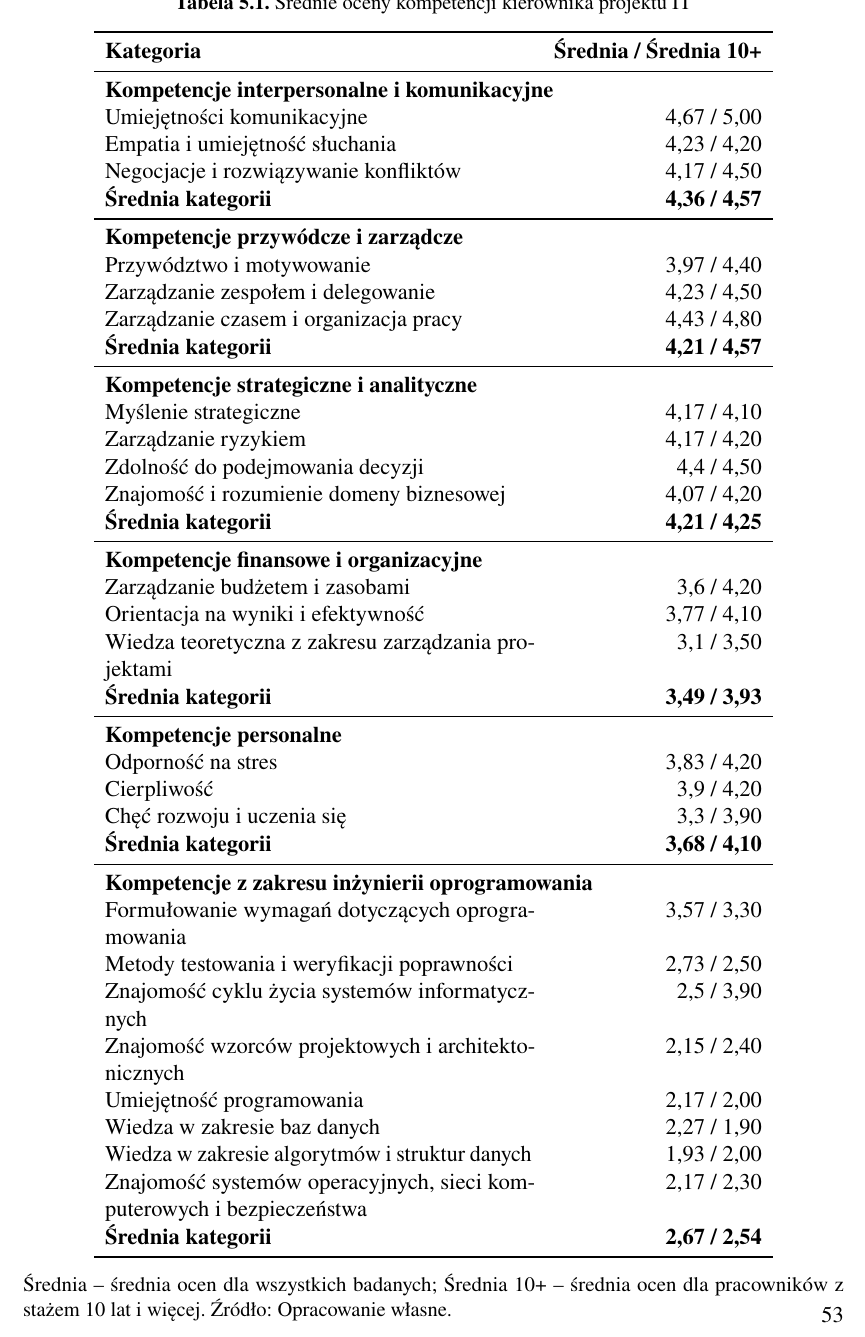
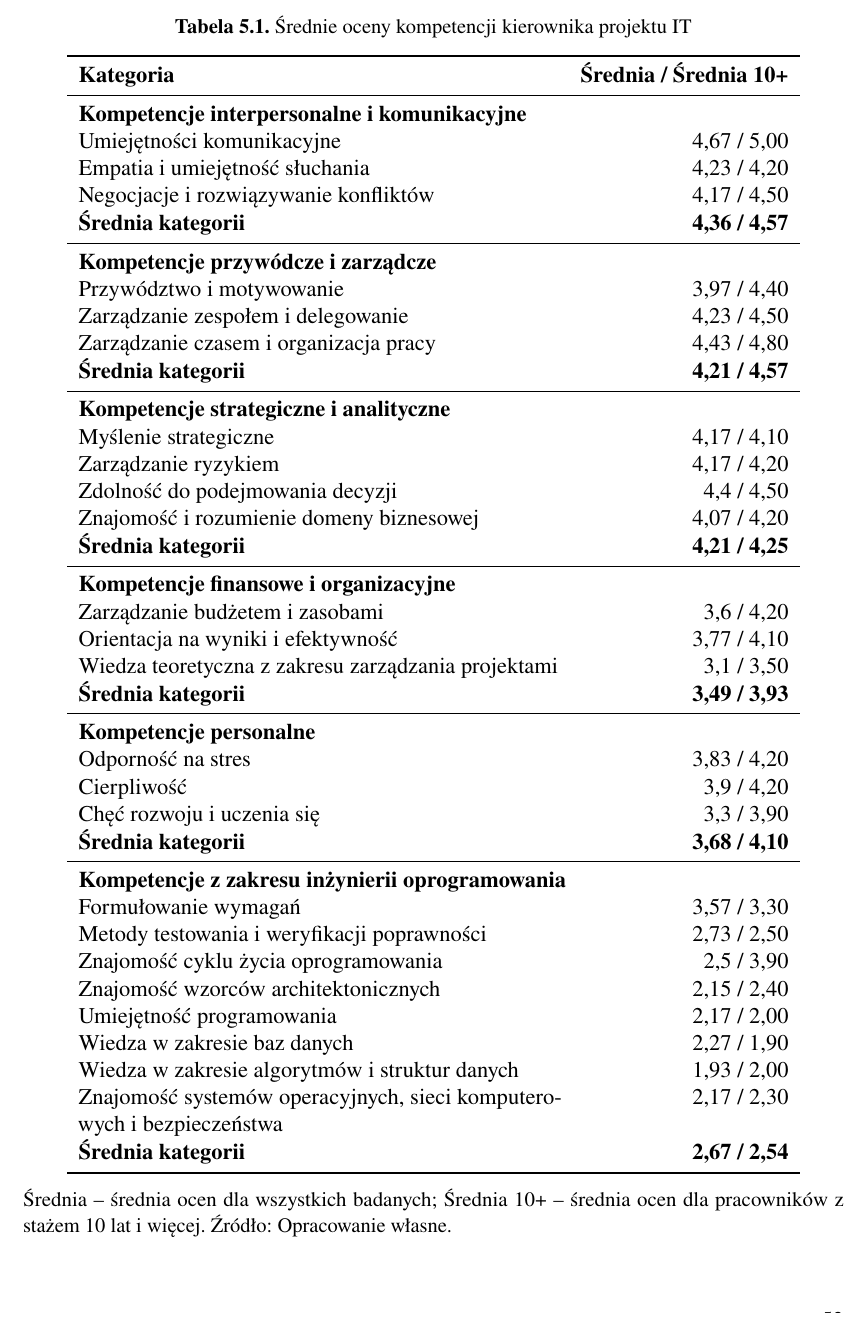
Before and after one commit to milopogro/latex, a LaTeX thesis (main.tex, which reads tex/5-ankieta.tex): part of page 53 of 74, cut so that both start at the same text. Compiled offline with pdfLaTeX.

Commit message:
refactor

```diff
--- a/tex/5-ankieta.tex
+++ b/tex/5-ankieta.tex
@@ -35,7 +35,7 @@ Wśród respondentów dominowali programiści (20 osób), następnie kierownicy
 \begin{table}[htbp]
 \centering
 \caption{Średnie oceny kompetencji kierownika projektu IT}
-\begin{tabular}{p{8cm} r}
+\begin{tabular}{p{9cm} r}
 \toprule
 \textbf{Kategoria} & \textbf{Średnia / Średnia 10+} \\
 \midrule
@@ -71,10 +71,10 @@ Chęć rozwoju i uczenia się & 3{,}3 / 3{,}90 \\
 \textbf{Średnia kategorii} & \textbf{3{,}68 / 4{,}10} \\
 \midrule
 \multicolumn{2}{l}{\textbf{Kompetencje z zakresu inżynierii oprogramowania}} \\
-Formułowanie wymagań dotyczących oprogramowania & 3{,}57 / 3{,}30 \\
+Formułowanie wymagań & 3{,}57 / 3{,}30 \\
 Metody testowania i weryfikacji poprawności & 2{,}73 / 2{,}50 \\
-Znajomość cyklu życia systemów informatycznych & 2{,}5 / 3{,}90 \\
-Znajomość wzorców projektowych i architektonicznych & 2{,}15 / 2{,}40 \\
+Znajomość cyklu życia oprogramowania & 2{,}5 / 3{,}90 \\
+Znajomość wzorców architektonicznych & 2{,}15 / 2{,}40 \\
 Umiejętność programowania & 2{,}17 / 2{,}00 \\
 Wiedza w zakresie baz danych & 2{,}27 / 1{,}90 \\
 Wiedza w zakresie algorytmów i struktur danych & 1{,}93 / 2{,}00 \\
```
Also changed, not shown: main.pdf, 6 other files.
